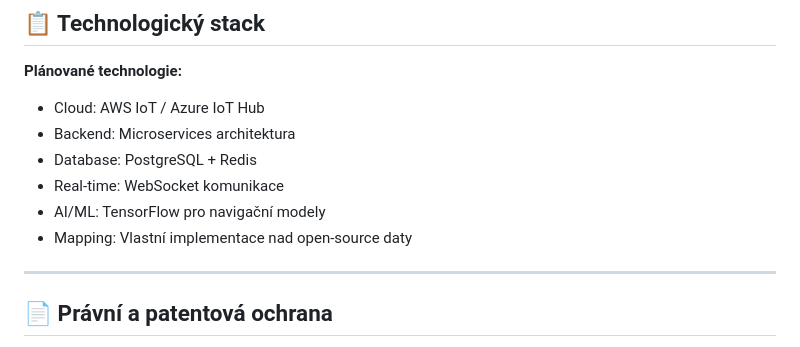
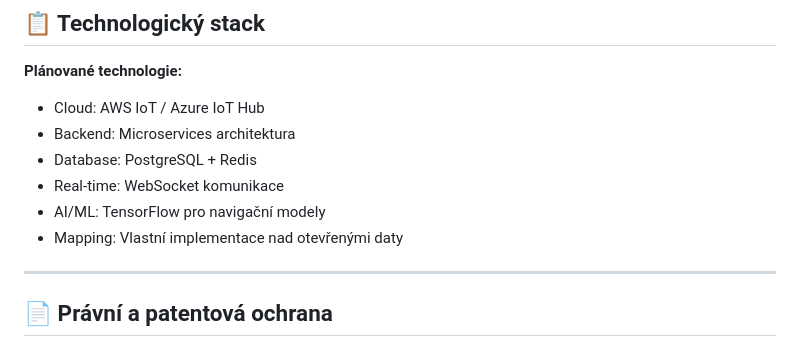
Before and after one commit to M1N0-OR1G1NAL/DRONERSHARE_MOBILLITY, a Markdown page: README.md, the part around the change. Drawn GitHub-style.

Commit message:
Improve Czech terminology in README (open-source → otevřenými)
Co-authored-by: M1N0-OR1G1NAL <205465960+M1N0-OR1G1NAL@users.noreply.github.com>

```diff
--- a/README.md
+++ b/README.md
@@ -159,7 +159,7 @@ Jakmile budeme mít funkční prototyp, budeme hledat dobrovolníky pro beta tes
 - Database: PostgreSQL + Redis
 - Real-time: WebSocket komunikace
 - AI/ML: TensorFlow pro navigační modely
-- Mapping: Vlastní implementace nad open-source daty
+- Mapping: Vlastní implementace nad otevřenými daty
 
 ---
 
```
